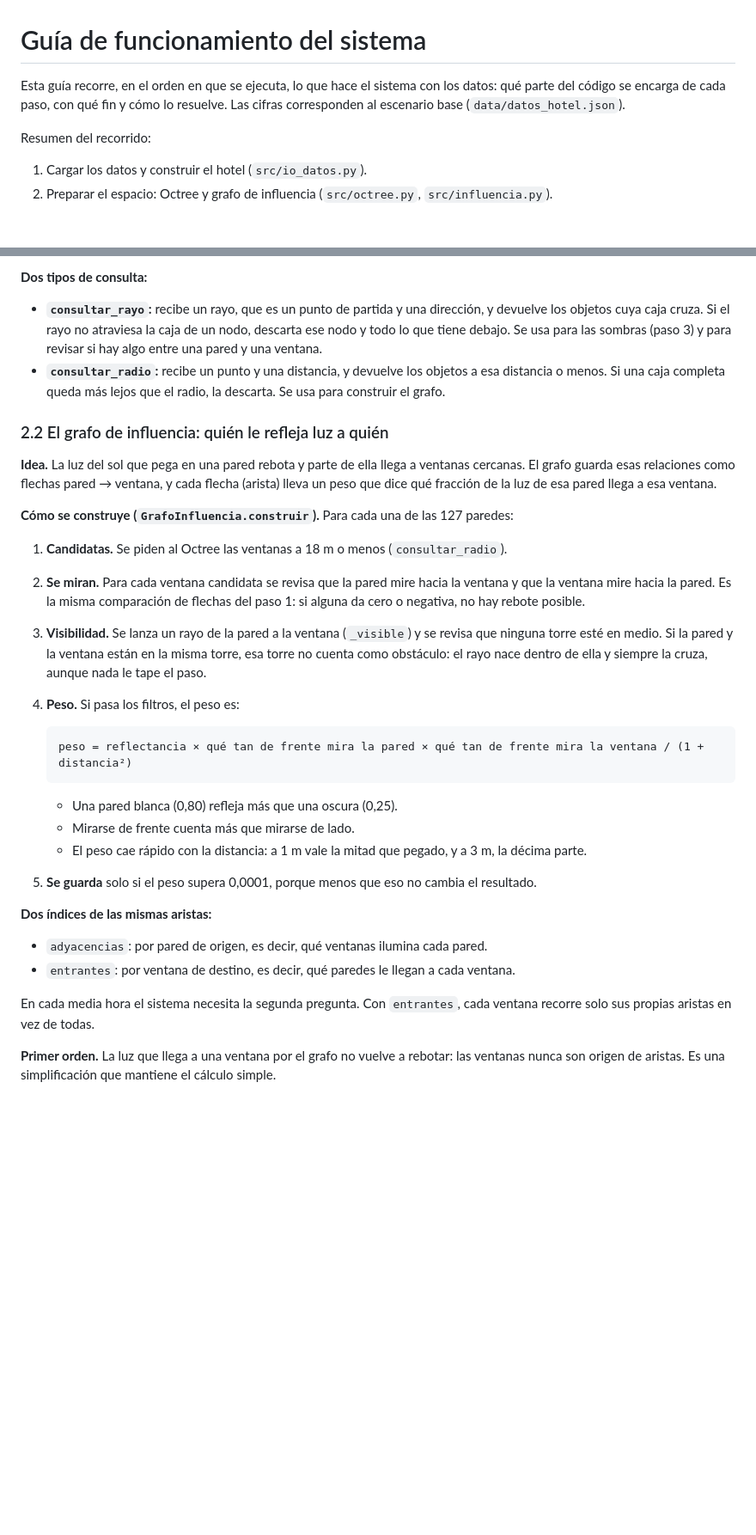
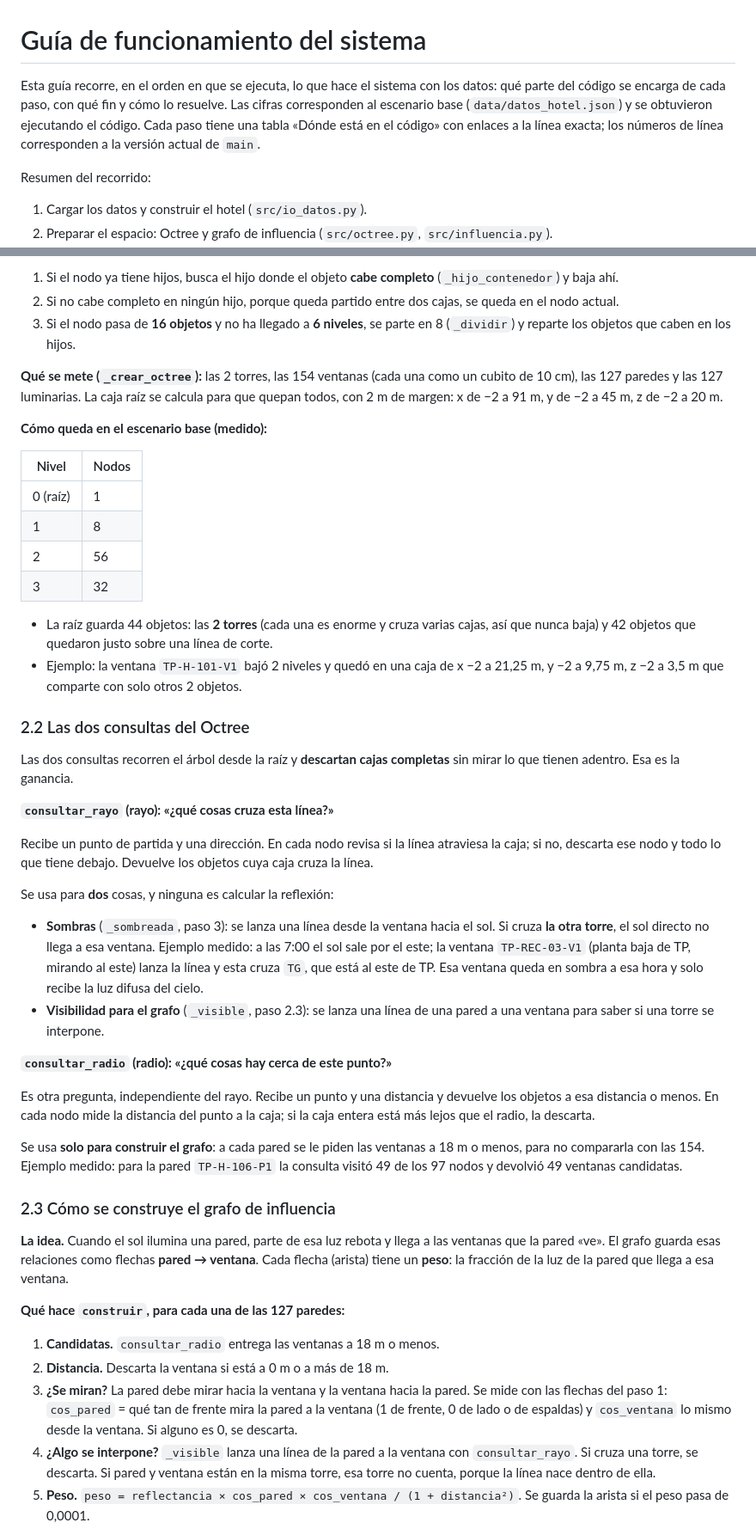
Before and after one commit to SrGasho/Sistema-de-analisis-luminico, a Markdown page: docs/guia-funcionamiento.md, 2 parts joined by grey strips. Shown at 86% size. Rendered like a GitHub page; blank space fills up the shorter version.

````diff
--- a/docs/guia-funcionamiento.md
+++ b/docs/guia-funcionamiento.md
@@ -1,6 +1,6 @@
 # Guía de funcionamiento del sistema
 
-Esta guía recorre, en el orden en que se ejecuta, lo que hace el sistema con los datos: qué parte del código se encarga de cada paso, con qué fin y cómo lo resuelve. Las cifras corresponden al escenario base (`data/datos_hotel.json`).
+Esta guía recorre, en el orden en que se ejecuta, lo que hace el sistema con los datos: qué parte del código se encarga de cada paso, con qué fin y cómo lo resuelve. Las cifras corresponden al escenario base (`data/datos_hotel.json`) y se obtuvieron ejecutando el código. Cada paso tiene una tabla «Dónde está en el código» con enlaces a la línea exacta; los números de línea corresponden a la versión actual de `main`.
 
 Resumen del recorrido:
 
@@ -136,34 +159,50 @@ En el escenario base el árbol queda con 97 nodos y 4 niveles. La raíz guarda 4
 
-**Dos tipos de consulta:**
+1. Si el nodo ya tiene hijos, busca el hijo donde el objeto **cabe completo** (`_hijo_contenedor`) y baja ahí.
+2. Si no cabe completo en ningún hijo, porque queda partido entre dos cajas, se queda en el nodo actual.
+3. Si el nodo pasa de **16 objetos** y no ha llegado a **6 niveles**, se parte en 8 (`_dividir`) y reparte los objetos que caben en los hijos.
 
-- **`consultar_rayo`:** recibe un rayo, que es un punto de partida y una dirección, y devuelve los objetos cuya caja cruza. Si el rayo no atraviesa la caja de un nodo, descarta ese nodo y todo lo que tiene debajo. Se usa para las sombras (paso 3) y para revisar si hay algo entre una pared y una ventana.
-- **`consultar_radio`:** recibe un punto y una distancia, y devuelve los objetos a esa distancia o menos. Si una caja completa queda más lejos que el radio, la descarta. Se usa para construir el grafo.
+**Qué se mete (`_crear_octree`):** las 2 torres, las 154 ventanas (cada una como un cubito de 10 cm), las 127 paredes y las 127 luminarias. La caja raíz se calcula para que quepan todos, con 2 m de margen: x de −2 a 91 m, y de −2 a 45 m, z de −2 a 20 m.
 
-### 2.2 El grafo de influencia: quién le refleja luz a quién
+**Cómo queda en el escenario base (medido):**
 
-**Idea.** La luz del sol que pega en una pared rebota y parte de ella llega a ventanas cercanas. El grafo guarda esas relaciones como flechas pared → ventana, y cada flecha (arista) lleva un peso que dice qué fracción de la luz de esa pared llega a esa ventana.
+| Nivel | Nodos |
+|---|---|
+| 0 (raíz) | 1 |
+| 1 | 8 |
+| 2 | 56 |
+| 3 | 32 |
 
-**Cómo se construye (`GrafoInfluencia.construir`).** Para cada una de las 127 paredes:
+- La raíz guarda 44 objetos: las **2 torres** (cada una es enorme y cruza varias cajas, así que nunca baja) y 42 objetos que quedaron justo sobre una línea de corte.
+- Ejemplo: la ventana `TP-H-101-V1` bajó 2 niveles y quedó en una caja de x −2 a 21,25 m, y −2 a 9,75 m, z −2 a 3,5 m que comparte con solo otros 2 objetos.
 
-1. **Candidatas.** Se piden al Octree las ventanas a 18 m o menos (`consultar_radio`).
-2. **Se miran.** Para cada ventana candidata se revisa que la pared mire hacia la ventana y que la ventana mire hacia la pared. Es la misma comparación de flechas del paso 1: si alguna da cero o negativa, no hay rebote posible.
-3. **Visibilidad.** Se lanza un rayo de la pared a la ventana (`_visible`) y se revisa que ninguna torre esté en medio. Si la pared y la ventana están en la misma torre, esa torre no cuenta como obstáculo: el rayo nace dentro de ella y siempre la cruza, aunque nada le tape el paso.
-4. **Peso.** Si pasa los filtros, el peso es:
+### 2.2 Las dos consultas del Octree
 
-   ```
-   peso = reflectancia × qué tan de frente mira la pared × qué tan de frente mira la ventana / (1 + distancia²)
-   ```
+Las dos consultas recorren el árbol desde la raíz y **descartan cajas completas** sin mirar lo que tienen adentro. Esa es la ganancia.
 
-   - Una pared blanca (0,80) refleja más que una oscura (0,25).
-   - Mirarse de frente cuenta más que mirarse de lado.
-   - El peso cae rápido con la distancia: a 1 m vale la mitad que pegado, y a 3 m, la décima parte.
-5. **Se guarda** solo si el peso supera 0,0001, porque menos que eso no cambia el resultado.
+**`consultar_rayo` (rayo): «¿qué cosas cruza esta línea?»**
 
-**Dos índices de las mismas aristas:**
+Recibe un punto de partida y una dirección. En cada nodo revisa si la línea atraviesa la caja; si no, descarta ese nodo y todo lo que tiene debajo. Devuelve los objetos cuya caja cruza la línea.
 
-- `adyacencias`: por pared de origen, es decir, qué ventanas ilumina cada pared.
-- `entrantes`: por ventana de destino, es decir, qué paredes le llegan a cada ventana.
+Se usa para **dos** cosas, y ninguna es calcular la reflexión:
 
-En cada media hora el sistema necesita la segunda pregunta. Con `entrantes`, cada ventana recorre solo sus propias aristas en vez de todas.
+- **Sombras** (`_sombreada`, paso 3): se lanza una línea desde la ventana hacia el sol. Si cruza **la otra torre**, el sol directo no llega a esa ventana. Ejemplo medido: a las 7:00 el sol sale por el este; la ventana `TP-REC-03-V1` (planta baja de TP, mirando al este) lanza la línea y esta cruza `TG`, que está al este de TP. Esa ventana queda en sombra a esa hora y solo recibe la luz difusa del cielo.
+- **Visibilidad para el grafo** (`_visible`, paso 2.3): se lanza una línea de una pared a una ventana para saber si una torre se interpone.
 
-**Primer orden.** La luz que llega a una ventana por el grafo no vuelve a rebotar: las ventanas nunca son origen de aristas. Es una simplificación que mantiene el cálculo simple.
+**`consultar_radio` (radio): «¿qué cosas hay cerca de este punto?»**
+
+Es otra pregunta, independiente del rayo. Recibe un punto y una distancia y devuelve los objetos a esa distancia o menos. En cada nodo mide la distancia del punto a la caja; si la caja entera está más lejos que el radio, la descarta.
+
+Se usa **solo para construir el grafo**: a cada pared se le piden las ventanas a 18 m o menos, para no compararla con las 154. Ejemplo medido: para la pared `TP-H-106-P1` la consulta visitó 49 de los 97 nodos y devolvió 49 ventanas candidatas.
+
+### 2.3 Cómo se construye el grafo de influencia
+
+**La idea.** Cuando el sol ilumina una pared, parte de esa luz rebota y llega a las ventanas que la pared «ve». El grafo guarda esas relaciones como flechas **pared → ventana**. Cada flecha (arista) tiene un **peso**: la fracción de la luz de la pared que llega a esa ventana.
+
+**Qué hace `construir`, para cada una de las 127 paredes:**
+
+1. **Candidatas.** `consultar_radio` entrega las ventanas a 18 m o menos.
+2. **Distancia.** Descarta la ventana si está a 0 m o a más de 18 m.
+3. **¿Se miran?** La pared debe mirar hacia la ventana y la ventana hacia la pared. Se mide con las flechas del paso 1: `cos_pared` = qué tan de frente mira la pared a la ventana (1 de frente, 0 de lado o de espaldas) y `cos_ventana` lo mismo desde la ventana. Si alguno es 0, se descarta.
+4. **¿Algo se interpone?** `_visible` lanza una línea de la pared a la ventana con `consultar_rayo`. Si cruza una torre, se descarta. Si pared y ventana están en la misma torre, esa torre no cuenta, porque la línea nace dentro de ella.
+5. **Peso.** `peso = reflectancia × cos_pared × cos_ventana / (1 + distancia²)`. Se guarda la arista si el peso pasa de 0,0001.
+
````
Also changed, not shown: other parts of docs/guia-funcionamiento.md (+78 -29 lines).
